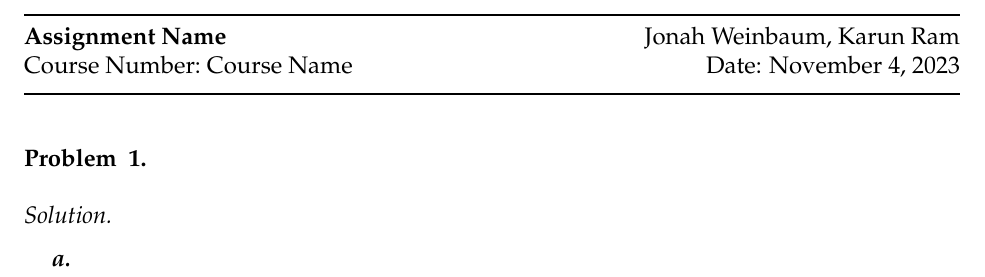
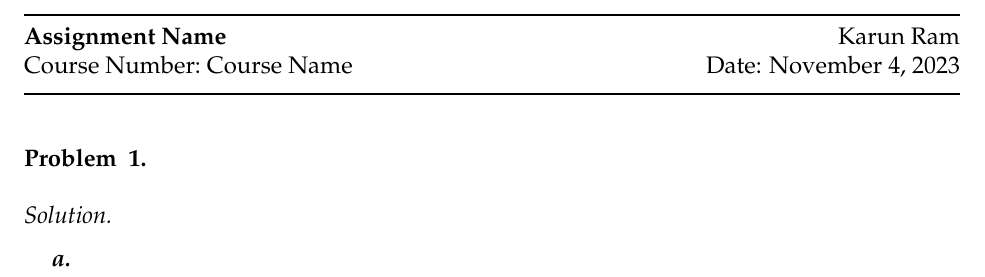
Before and after one commit to KamiV2/latex-template, a LaTeX document (main.tex, which reads macros.tex): part of page 1 of 3, cut so that both start at the same text. Compiled offline with pdfLaTeX.

Commit message:
Update macros.tex

```diff
--- a/macros.tex
+++ b/macros.tex
@@ -198,7 +198,7 @@
 \newcommand{\poly}{\mathrm{poly}}
 \newcommand{\polylog}{\mathrm{polylog}}
 \newcommand{\contradiction}{\hfill$\Rightarrow\!\Leftarrow$}
-\newcommand{\writer}{Jonah Weinbaum, Karun Ram}
+\newcommand{\writer}{Karun Ram}
 \newcommand{\email}{karun.ram.25@dartmouth.edu}
 \newcommand{\TODO}[1]{\textcolor{red}{\bf [TODO: #1] }}
 \newcommand{\note}[1]{\textcolor{blue}{\bf [Note: #1] }}
```
